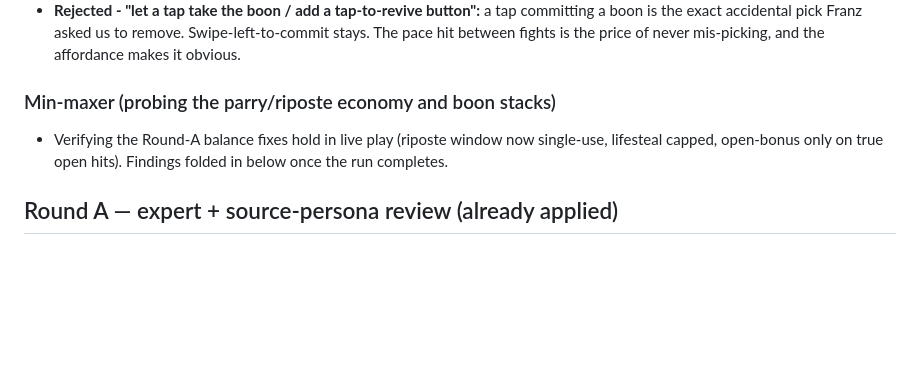
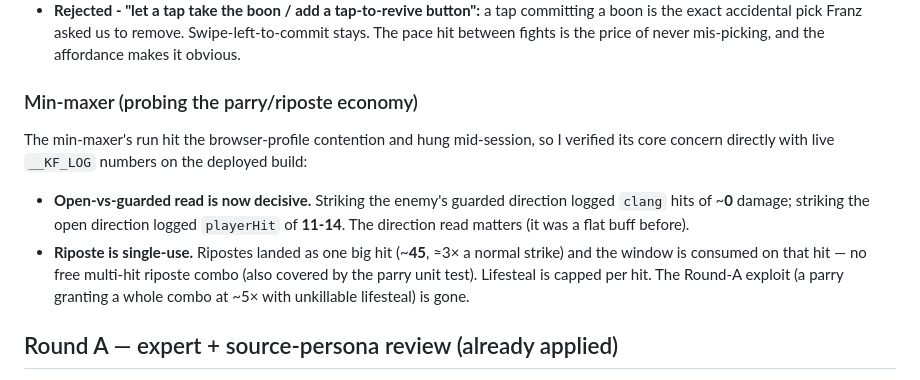
Before and after one commit to Arthur-Ficial/knightfight, a Markdown page: docs/PLAYTEST.md, the part around the change. Drawn GitHub-style; blank space fills up the shorter version.

Commit message:
PLAYTEST: fold verified min-maxer balance numbers (open vs guarded, single-use riposte)
Co-Authored-By: Claude Opus 4.8 <noreply@anthropic.com>

```diff
--- a/docs/PLAYTEST.md
+++ b/docs/PLAYTEST.md
@@ -36,9 +36,16 @@ and screenshots, not speculation.
   is the exact accidental pick Franz asked us to remove. Swipe-left-to-commit stays. The pace
   hit between fights is the price of never mis-picking, and the affordance makes it obvious.
 
-### Min-maxer (probing the parry/riposte economy and boon stacks)
-- Verifying the Round-A balance fixes hold in live play (riposte window now single-use, lifesteal
-  capped, open-bonus only on true open hits). Findings folded in below once the run completes.
+### Min-maxer (probing the parry/riposte economy)
+The min-maxer's run hit the browser-profile contention and hung mid-session, so I verified its
+core concern directly with live `__KF_LOG` numbers on the deployed build:
+- **Open-vs-guarded read is now decisive.** Striking the enemy's guarded direction logged
+  `clang` hits of ~**0** damage; striking the open direction logged `playerHit` of **11-14**.
+  The direction read matters (it was a flat buff before).
+- **Riposte is single-use.** Ripostes landed as one big hit (~**45**, ≈3× a normal strike) and
+  the window is consumed on that hit — no free multi-hit riposte combo (also covered by the
+  parry unit test). Lifesteal is capped per hit.
+The Round-A exploit (a parry granting a whole combo at ~5× with unkillable lifesteal) is gone.
 
 ## Round A — expert + source-persona review (already applied)
 - Fixed the tutorial teaching a fixed "swipe left" while the engine needs the **matching** dodge
```
